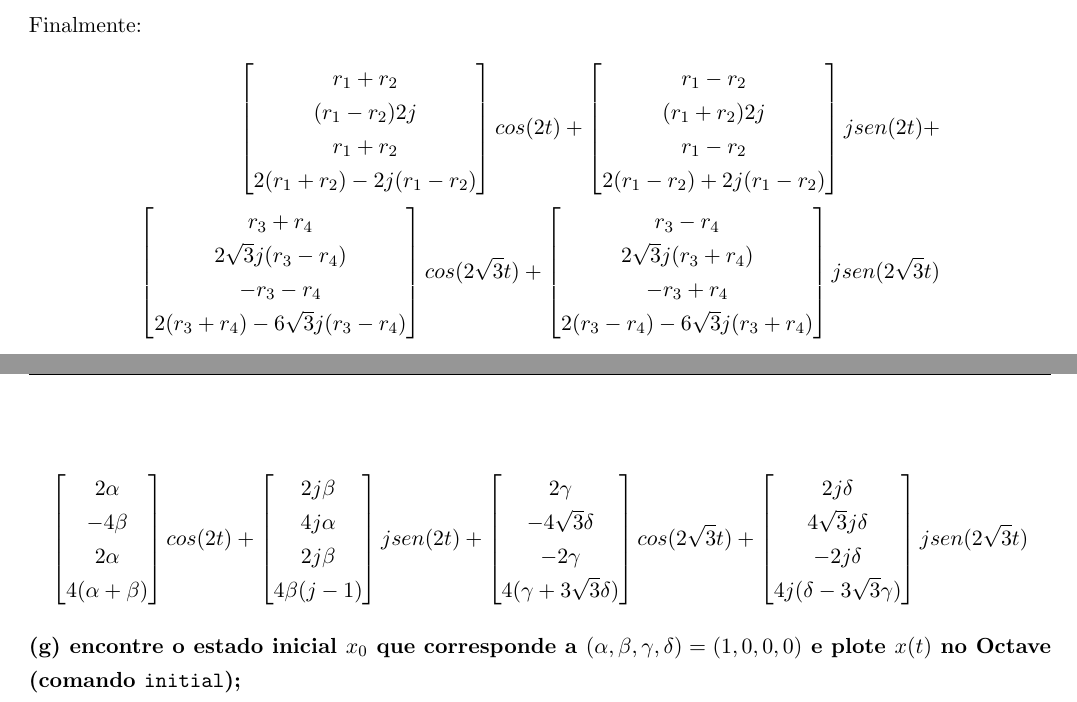
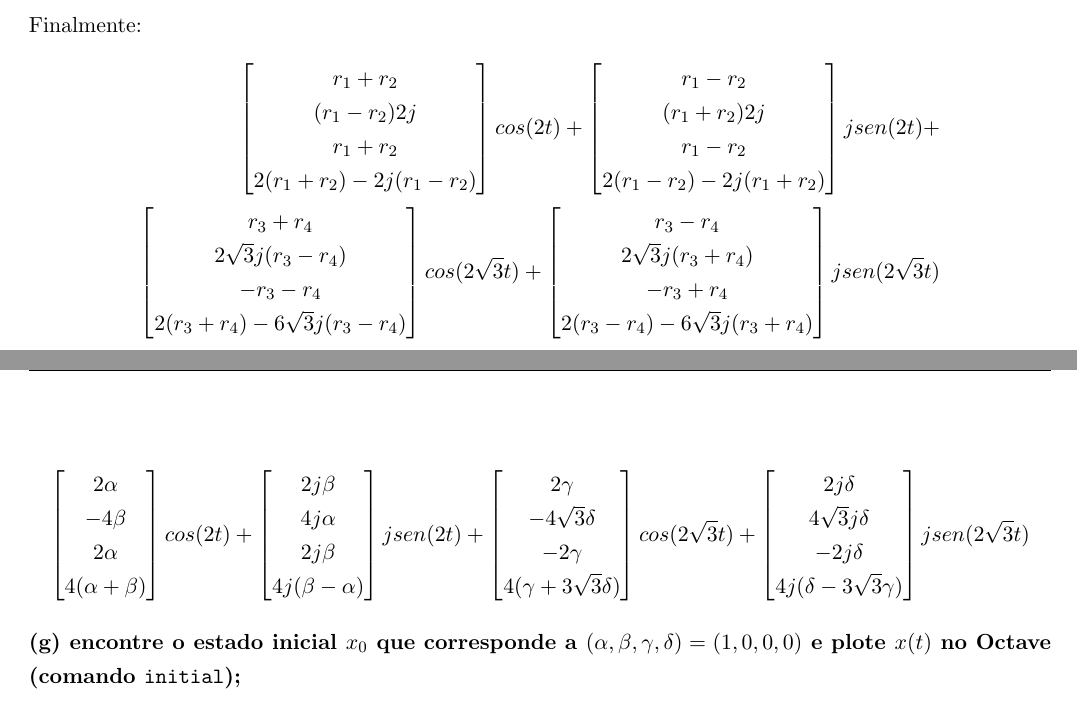
Before and after one commit to mhscardoso/Sig.Sistems, a LaTeX document (Trabalho 4/Trabalho4.tex): two parts of pages 9 and 10 of 10, joined at a grey line, cut so that both start at the same text. Compiled offline with pdfLaTeX.

Commit message:
Question 2 - f - corrections

```diff
--- a/Trabalho 4/Trabalho4.tex
+++ b/Trabalho 4/Trabalho4.tex
@@ -649,7 +649,7 @@ Finalmente:
       r_1-r_2\\
       (r_1+r_2)2j\\
       r_1-r_2\\
-      2(r_1-r_2)+2j(r_1-r_2)
+      2(r_1-r_2)-2j(r_1+r_2)
     \end{bmatrix}
     jsen(2t) +\\
   \begin{bmatrix}
@@ -685,7 +685,7 @@ Finalmente:
     2j\beta\\
     4j\alpha\\
     2j\beta\\
-    4\beta(j-1)
+    4j(\beta -  \alpha)
   \end{bmatrix}
   jsen(2t) +
   \begin{bmatrix}
```
Also changed, not shown: Trabalho 4/Trabalho4.pdf.
